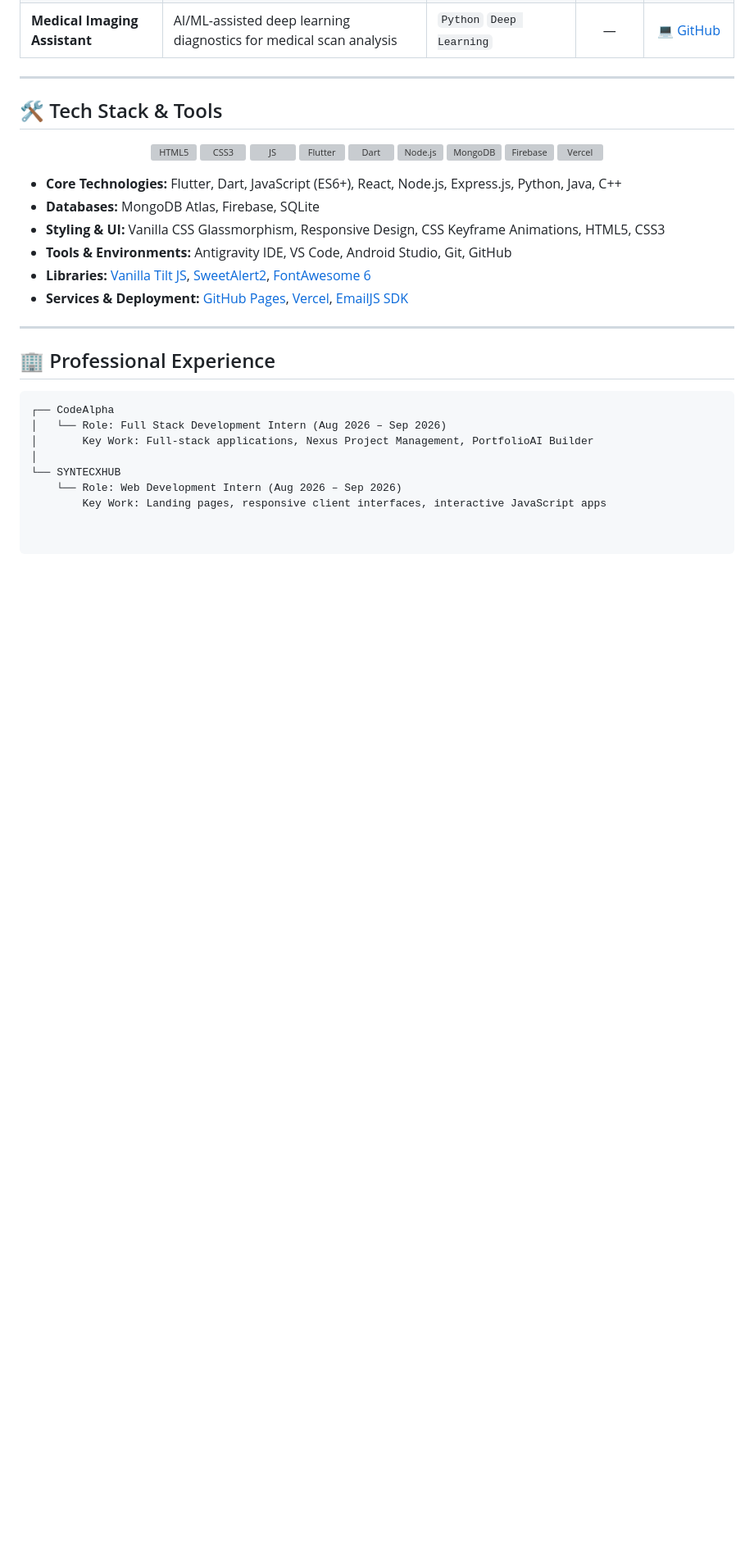
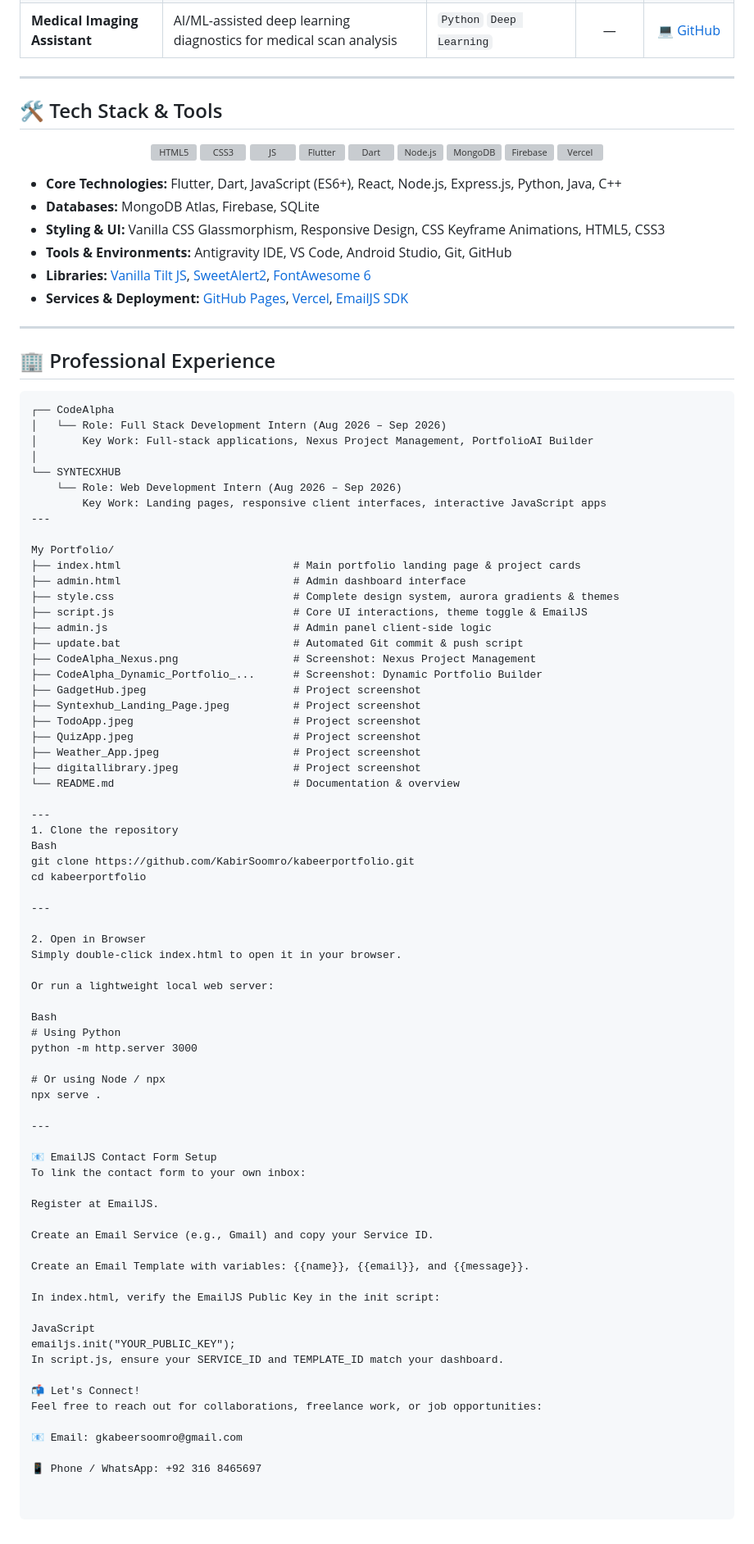
Before and after one commit to KabirSoomro/kabeerportfolio, a Markdown page: README.md, the part around the change. Shown at 82% size. GitHub-like rendering; blank space fills up the shorter version; grey boxes are pictures that could not be loaded.

Commit message:
Update README with portfolio details and EmailJS setup
Added portfolio structure and EmailJS setup instructions.

```diff
--- a/README.md
+++ b/README.md
@@ -88,3 +88,65 @@ Designed with an obsession for sleek aesthetics, the website highlights modern U
 └── SYNTECXHUB
     └── Role: Web Development Intern (Aug 2026 – Sep 2026)
         Key Work: Landing pages, responsive client interfaces, interactive JavaScript apps
+---
+
+My Portfolio/
+├── index.html                           # Main portfolio landing page & project cards
+├── admin.html                           # Admin dashboard interface
+├── style.css                            # Complete design system, aurora gradients & themes
+├── script.js                            # Core UI interactions, theme toggle & EmailJS
+├── admin.js                             # Admin panel client-side logic
+├── update.bat                           # Automated Git commit & push script
+├── CodeAlpha_Nexus.png                  # Screenshot: Nexus Project Management
+├── CodeAlpha_Dynamic_Portfolio_...      # Screenshot: Dynamic Portfolio Builder
+├── GadgetHub.jpeg                       # Project screenshot
+├── Syntexhub_Landing_Page.jpeg          # Project screenshot
+├── TodoApp.jpeg                         # Project screenshot
+├── QuizApp.jpeg                         # Project screenshot
+├── Weather_App.jpeg                     # Project screenshot
+├── digitallibrary.jpeg                  # Project screenshot
+└── README.md                            # Documentation & overview
+
+---
+1. Clone the repository
+Bash
+git clone https://github.com/KabirSoomro/kabeerportfolio.git
+cd kabeerportfolio
+
+---
+
+2. Open in Browser
+Simply double-click index.html to open it in your browser.
+
+Or run a lightweight local web server:
+
+Bash
+# Using Python
+python -m http.server 3000
+
+# Or using Node / npx
+npx serve .
+
+---
+
+📧 EmailJS Contact Form Setup
+To link the contact form to your own inbox:
+
+Register at EmailJS.
+
+Create an Email Service (e.g., Gmail) and copy your Service ID.
+
+Create an Email Template with variables: {{name}}, {{email}}, and {{message}}.
+
+In index.html, verify the EmailJS Public Key in the init script:
+
+JavaScript
+emailjs.init("YOUR_PUBLIC_KEY");
+In script.js, ensure your SERVICE_ID and TEMPLATE_ID match your dashboard.
+
+📬 Let's Connect!
+Feel free to reach out for collaborations, freelance work, or job opportunities:
+
+📧 Email: gkabeersoomro@gmail.com
+
+📱 Phone / WhatsApp: +92 316 8465697
```
